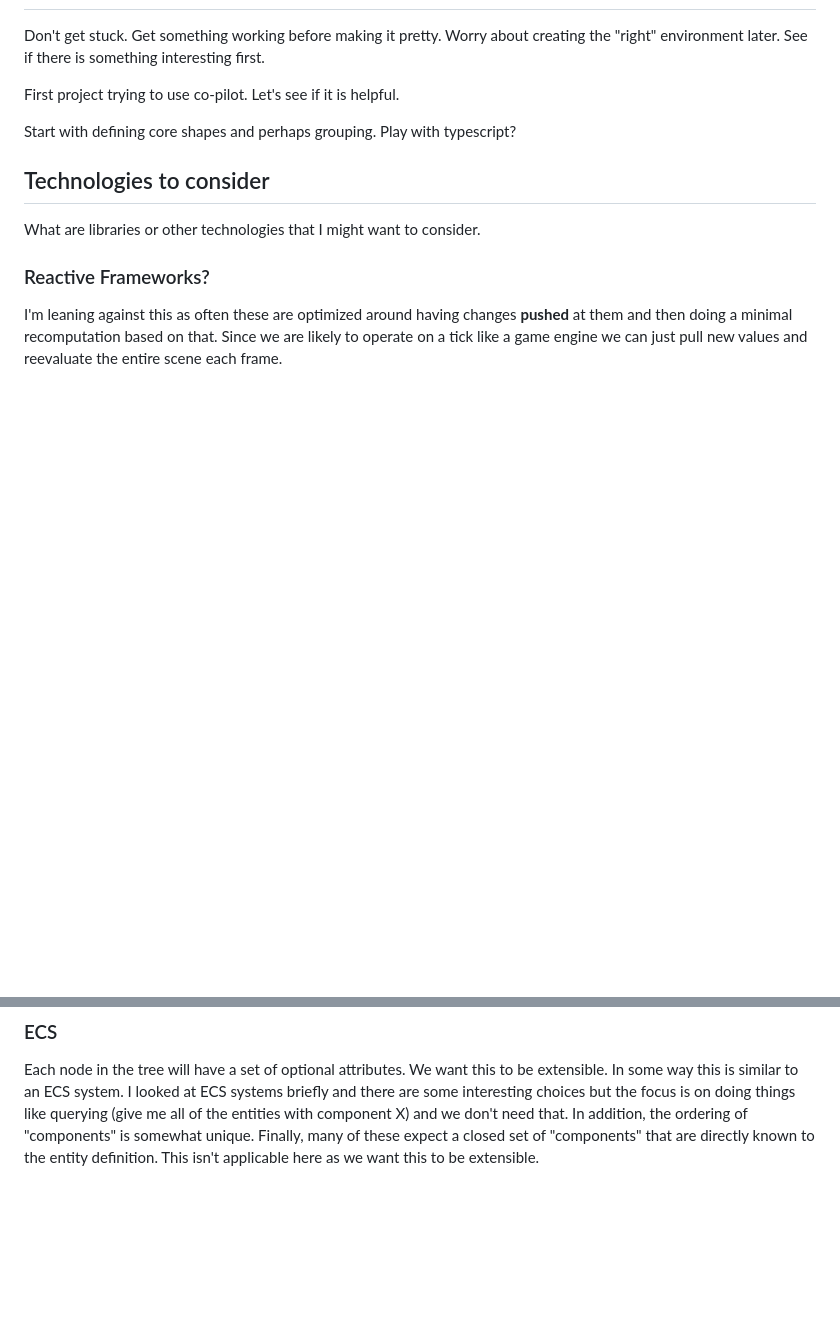
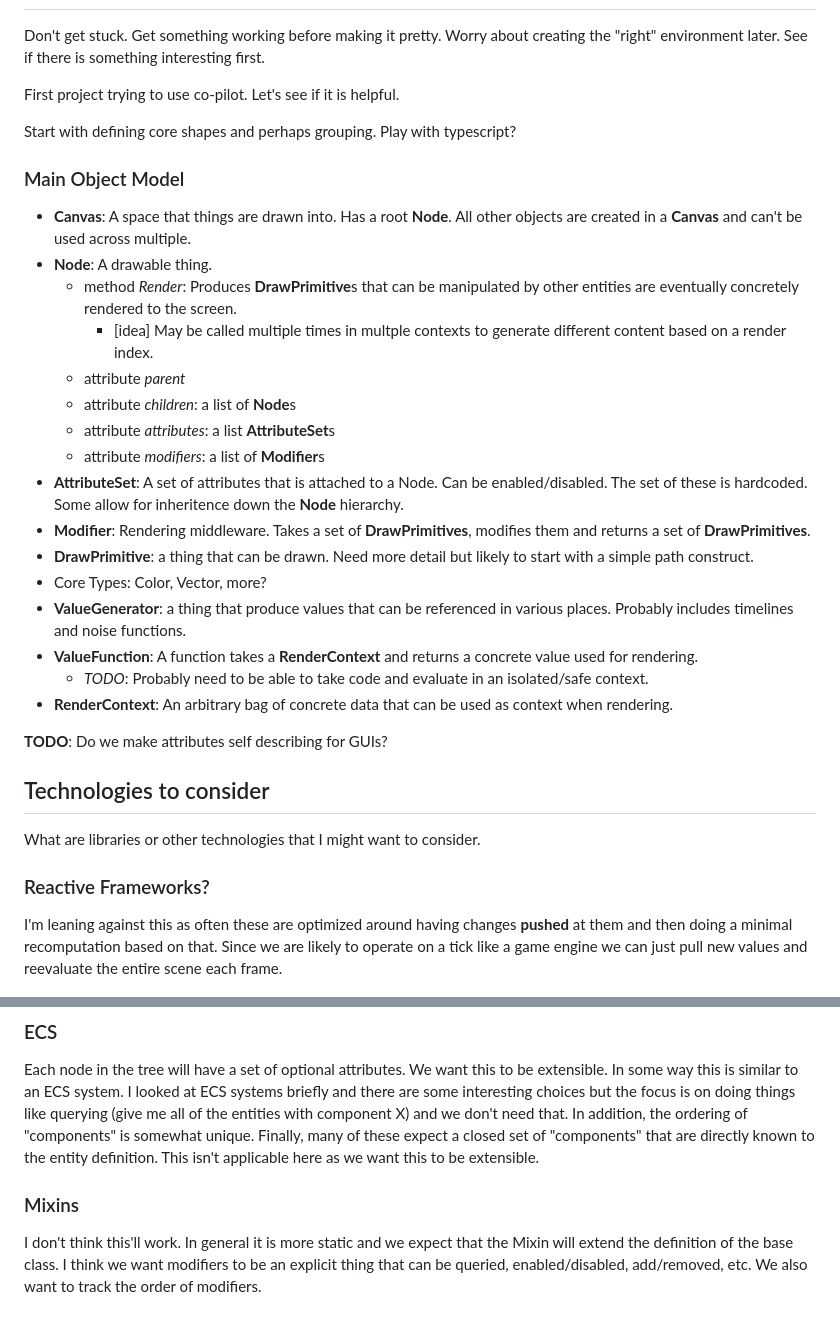
Before and after one commit to jbeda/jaw, a Markdown page: README.md, 2 parts joined by grey strips. GitHub-like rendering; blank space fills up the shorter version.

Commit message:
Write out core object model sketch
Signed-off-by: Joe Beda <joe.github@bedafamily.com>

```diff
--- a/README.md
+++ b/README.md
@@ -63,6 +63,38 @@ First project trying to use co-pilot. Let's see if it is helpful.
 
 Start with defining core shapes and perhaps grouping. Play with typescript?
 
+### Main Object Model
+
+- **Canvas**: A space that things are drawn into. Has a root **Node**. All
+  other objects are created in a **Canvas** and can't be used across multiple.
+- **Node**: A drawable thing.
+  - method _Render_: Produces **DrawPrimitive**s that can be manipulated by
+    other entities are eventually concretely rendered to the screen.
+    - [idea] May be called multiple times in multple contexts to generate different content
+      based on a render index.
+  - attribute _parent_
+  - attribute _children_: a list of **Node**s
+  - attribute _attributes_: a list **AttributeSet**s
+  - attribute _modifiers_: a list of **Modifier**s
+- **AttributeSet**: A set of attributes that is attached to a Node. Can be
+  enabled/disabled. The set of these is hardcoded. Some allow for inheritence down the
+  **Node** hierarchy.
+- **Modifier**: Rendering middleware. Takes a set of **DrawPrimitives**,
+  modifies them and returns a set of **DrawPrimitives**.
+- **DrawPrimitive**: a thing that can be drawn. Need more detail but likely to
+  start with a simple path construct.
+- Core Types: Color, Vector, more?
+- **ValueGenerator**: a thing that produce values that can be referenced in
+  various places. Probably includes timelines and noise functions.
+- **ValueFunction**: A function takes a **RenderContext** and returns a concrete
+  value used for rendering.
+  - _TODO_: Probably need to be able to take code and evaluate in an
+    isolated/safe context.
+- **RenderContext**: An arbitrary bag of concrete data that can be used as
+  context when rendering.
+
+**TODO**: Do we make attributes self describing for GUIs?
+
 ## Technologies to consider
 
 What are libraries or other technologies that I might want to consider.
@@ -84,3 +116,10 @@ need that. In addition, the ordering of "components" is somewhat unique.
 Finally, many of these expect a closed set of "components" that are directly
 known to the entity definition. This isn't applicable here as we want this to be
 extensible.
+
+### Mixins
+
+I don't think this'll work. In general it is more static and we expect that the
+Mixin will extend the definition of the base class. I think we want modifiers
+to be an explicit thing that can be queried, enabled/disabled, add/removed, etc.
+We also want to track the order of modifiers.
```
